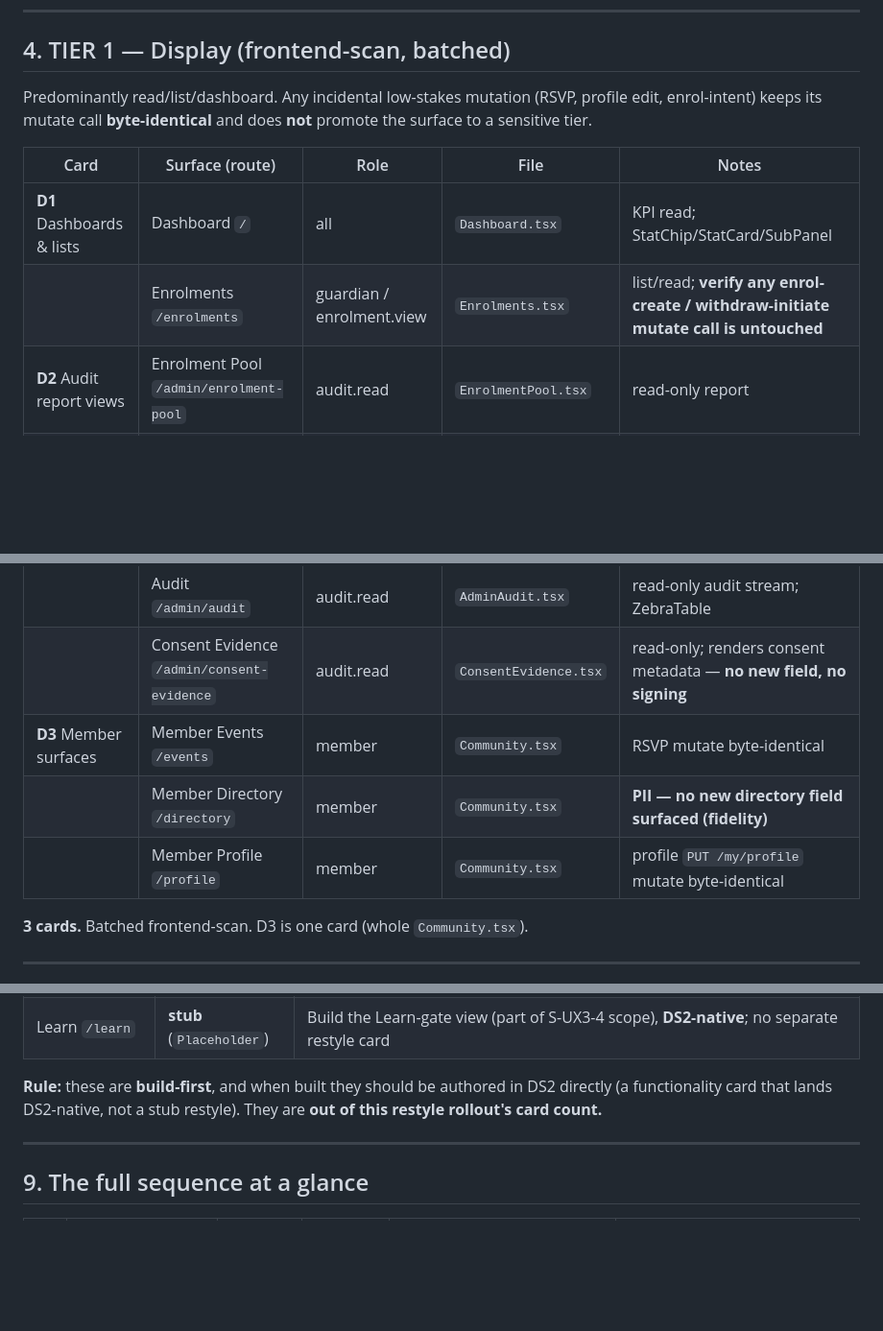
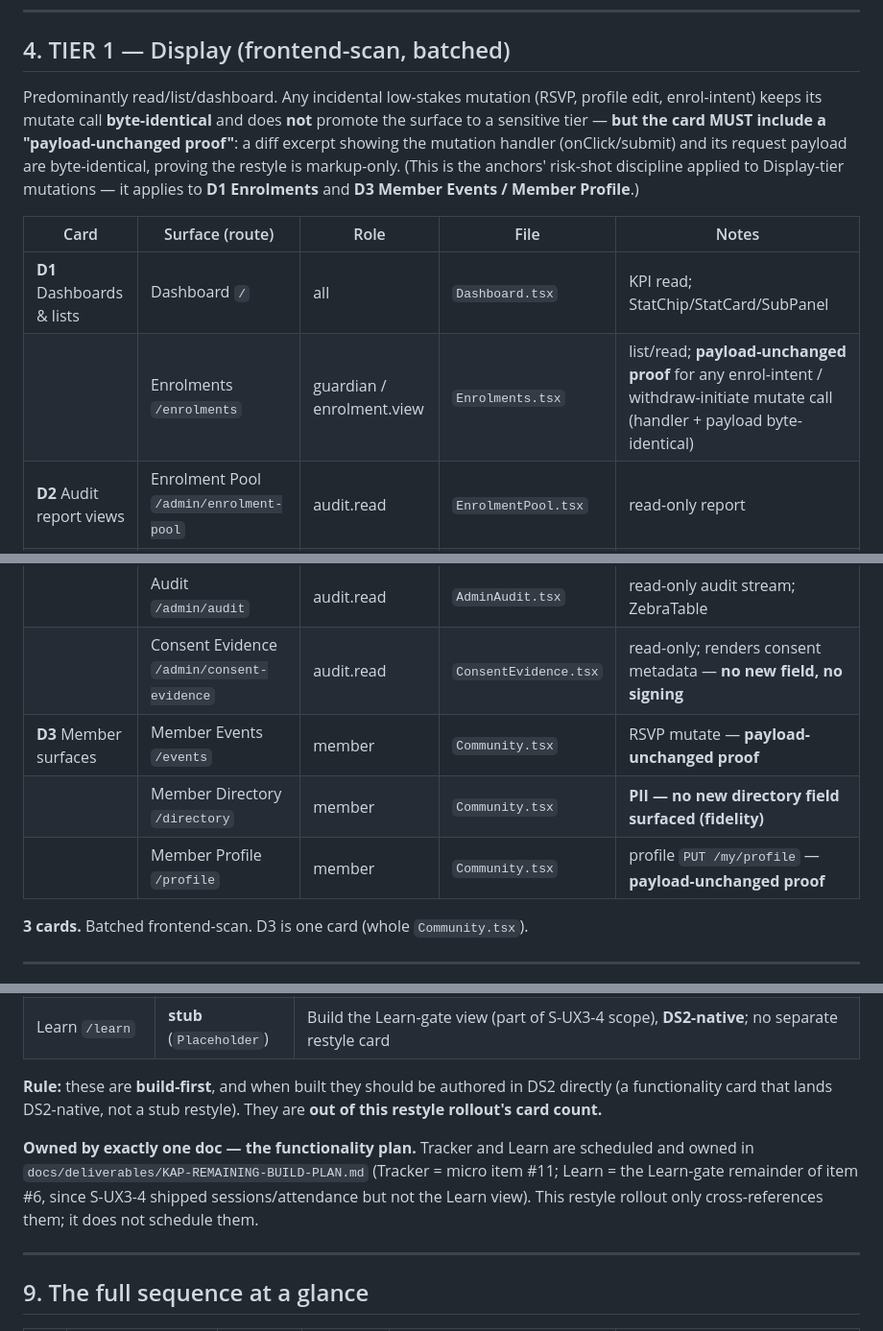
Before and after one commit to Ivanwongclub/ka-playground, a Markdown page: docs/deliverables/DS2-RESTYLE-ROLLOUT.md, 3 parts joined by grey strips. Shown at 96% size. Drawn GitHub-style; blank space fills up the shorter version.

```diff
--- a/docs/deliverables/DS2-RESTYLE-ROLLOUT.md
+++ b/docs/deliverables/DS2-RESTYLE-ROLLOUT.md
@@ -76,19 +76,23 @@ Cards pick from these; a genuinely-missing reusable primitive (e.g. a `StatCard`
 ## 4. TIER 1 — Display (frontend-scan, batched)
 
 Predominantly read/list/dashboard. Any incidental low-stakes mutation (RSVP, profile edit, enrol-intent)
-keeps its mutate call **byte-identical** and does **not** promote the surface to a sensitive tier.
+keeps its mutate call **byte-identical** and does **not** promote the surface to a sensitive tier — **but the
+card MUST include a "payload-unchanged proof"**: a diff excerpt showing the mutation handler (onClick/submit)
+and its request payload are byte-identical, proving the restyle is markup-only. (This is the anchors'
+risk-shot discipline applied to Display-tier mutations — it applies to **D1 Enrolments** and **D3 Member
+Events / Member Profile**.)
 
 | Card | Surface (route) | Role | File | Notes |
 |---|---|---|---|---|
 | **D1** Dashboards & lists | Dashboard `/` | all | `Dashboard.tsx` | KPI read; StatChip/StatCard/SubPanel |
-| | Enrolments `/enrolments` | guardian / enrolment.view | `Enrolments.tsx` | list/read; **verify any enrol-create / withdraw-initiate mutate call is untouched** |
+| | Enrolments `/enrolments` | guardian / enrolment.view | `Enrolments.tsx` | list/read; **payload-unchanged proof** for any enrol-intent / withdraw-initiate mutate call (handler + payload byte-identical) |
 | **D2** Audit report views | Enrolment Pool `/admin/enrolment-pool` | audit.read | `EnrolmentPool.tsx` | read-only report |
 | | Access & Identity `/admin/access-identity` | audit.read | `AccessIdentity.tsx` | read-only report |
 | | Audit `/admin/audit` | audit.read | `AdminAudit.tsx` | read-only audit stream; ZebraTable |
 | | Consent Evidence `/admin/consent-evidence` | audit.read | `ConsentEvidence.tsx` | read-only; renders consent metadata — **no new field, no signing** |
-| **D3** Member surfaces | Member Events `/events` | member | `Community.tsx` | RSVP mutate byte-identical |
+| **D3** Member surfaces | Member Events `/events` | member | `Community.tsx` | RSVP mutate — **payload-unchanged proof** |
 | | Member Directory `/directory` | member | `Community.tsx` | **PII — no new directory field surfaced (fidelity)** |
-| | Member Profile `/profile` | member | `Community.tsx` | profile `PUT /my/profile` mutate byte-identical |
+| | Member Profile `/profile` | member | `Community.tsx` | profile `PUT /my/profile` — **payload-unchanged proof** |
 
 **3 cards.** Batched frontend-scan. D3 is one card (whole `Community.tsx`).
 
@@ -152,6 +156,11 @@ Two routes render `<Placeholder>` — there is **no real UI to restyle** until t
 **Rule:** these are **build-first**, and when built they should be authored in DS2 directly (a functionality
 card that lands DS2-native, not a stub restyle). They are **out of this restyle rollout's card count.**
 
+**Owned by exactly one doc — the functionality plan.** Tracker and Learn are scheduled and owned in
+`docs/deliverables/KAP-REMAINING-BUILD-PLAN.md` (Tracker = micro item #11; Learn = the Learn-gate remainder of
+item #6, since S-UX3-4 shipped sessions/attendance but not the Learn view). This restyle rollout only
+cross-references them; it does not schedule them.
+
 ---
 
 ## 9. The full sequence at a glance
```
Also changed, not shown: docs/deliverables/KAP-REMAINING-BUILD-PLAN.md (+14 -2 lines).
